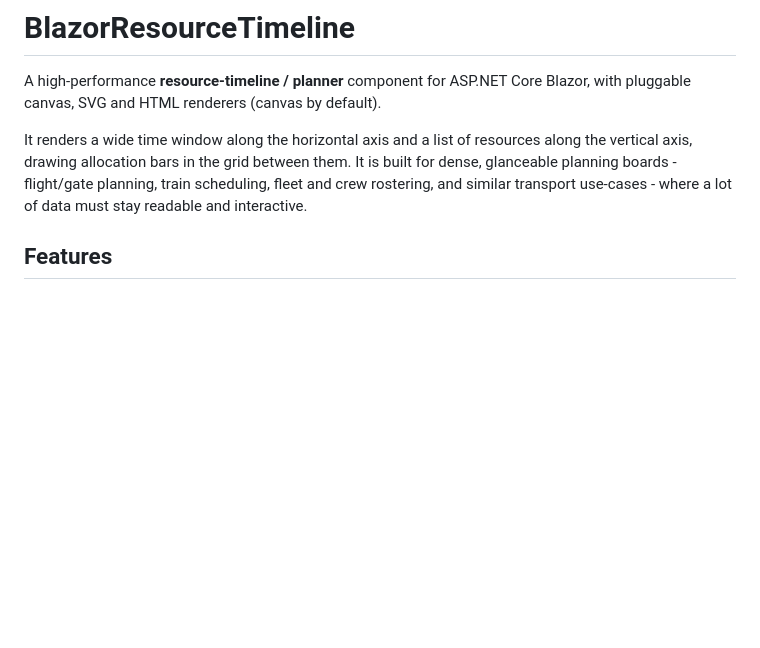
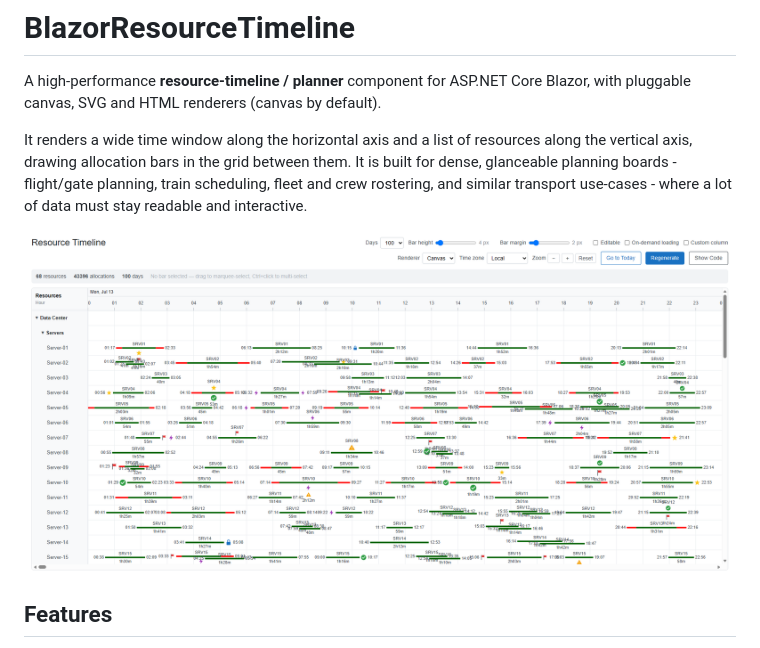
Before and after one commit to msynk/BlazorResourceTimeline, a Markdown page: README.md, the part around the change. GitHub-like rendering; pictures changed too: docs/screenshot.png (added); blank space fills up the shorter version.

```diff
--- a/README.md
+++ b/README.md
@@ -8,6 +8,8 @@ along the vertical axis, drawing allocation bars in the grid between them. It is
 built for dense, glanceable planning boards - flight/gate planning, train
 scheduling, fleet and crew rostering, and similar transport use-cases - where a
 lot of data must stay readable and interactive.
+
+![BlazorResourceTimeline](docs/screenshot.png)
 
 ## Features
 
```
